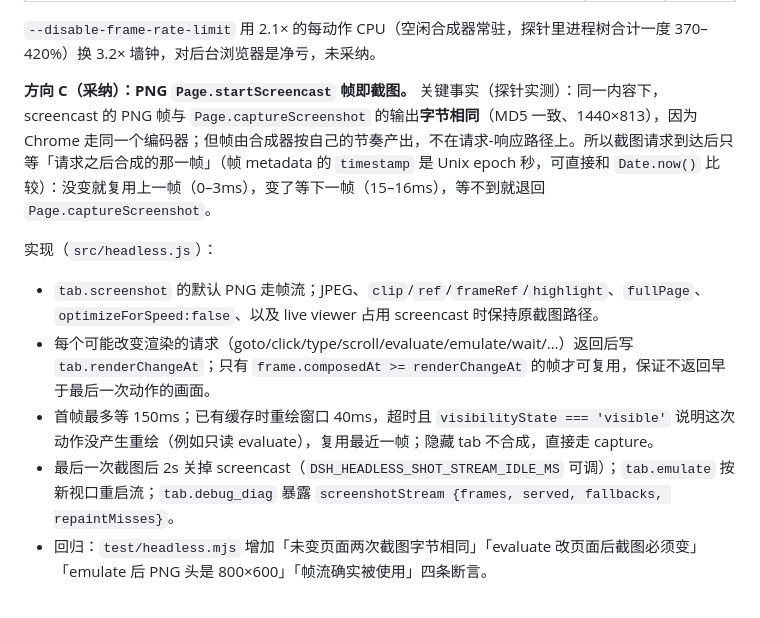
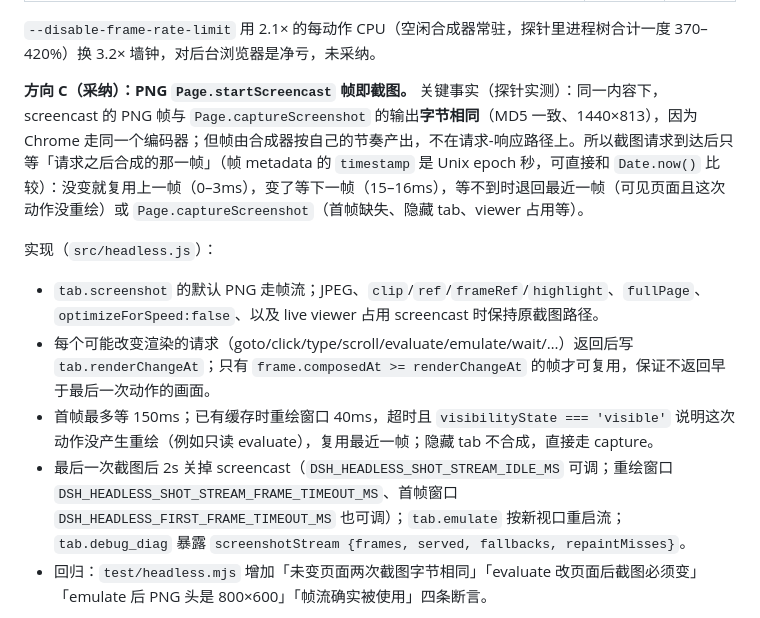
Before and after one commit to TaiShuo150622/dsh-chrome, a Markdown page: docs/HEADLESS.md, the part around the change. Rendered like a GitHub page.

Commit message:
docs(headless): 补帧流环境变量与回退语义说明

```diff
--- a/docs/HEADLESS.md
+++ b/docs/HEADLESS.md
@@ -214,14 +214,14 @@ node test/headless.mjs                                        # headless 回归
 
 `--disable-frame-rate-limit` 用 2.1× 的每动作 CPU（空闲合成器常驻，探针里进程树合计一度 370–420%）换 3.2× 墙钟，对后台浏览器是净亏，未采纳。
 
-**方向 C（采纳）：PNG `Page.startScreencast` 帧即截图。** 关键事实（探针实测）：同一内容下，screencast 的 PNG 帧与 `Page.captureScreenshot` 的输出**字节相同**（MD5 一致、1440×813），因为 Chrome 走同一个编码器；但帧由合成器按自己的节奏产出，不在请求-响应路径上。所以截图请求到达后只等「请求之后合成的那一帧」（帧 metadata 的 `timestamp` 是 Unix epoch 秒，可直接和 `Date.now()` 比较）：没变就复用上一帧（0–3ms），变了等下一帧（15–16ms），等不到就退回 `Page.captureScreenshot`。
+**方向 C（采纳）：PNG `Page.startScreencast` 帧即截图。** 关键事实（探针实测）：同一内容下，screencast 的 PNG 帧与 `Page.captureScreenshot` 的输出**字节相同**（MD5 一致、1440×813），因为 Chrome 走同一个编码器；但帧由合成器按自己的节奏产出，不在请求-响应路径上。所以截图请求到达后只等「请求之后合成的那一帧」（帧 metadata 的 `timestamp` 是 Unix epoch 秒，可直接和 `Date.now()` 比较）：没变就复用上一帧（0–3ms），变了等下一帧（15–16ms），等不到时退回最近一帧（可见页面且这次动作没重绘）或 `Page.captureScreenshot`（首帧缺失、隐藏 tab、viewer 占用等）。
 
 实现（`src/headless.js`）：
 
 - `tab.screenshot` 的默认 PNG 走帧流；JPEG、`clip`/`ref`/`frameRef`/`highlight`、`fullPage`、`optimizeForSpeed:false`、以及 live viewer 占用 screencast 时保持原截图路径。
 - 每个可能改变渲染的请求（goto/click/type/scroll/evaluate/emulate/wait/…）返回后写 `tab.renderChangeAt`；只有 `frame.composedAt >= renderChangeAt` 的帧才可复用，保证不返回早于最后一次动作的画面。
 - 首帧最多等 150ms；已有缓存时重绘窗口 40ms，超时且 `visibilityState === 'visible'` 说明这次动作没产生重绘（例如只读 evaluate），复用最近一帧；隐藏 tab 不合成，直接走 capture。
-- 最后一次截图后 2s 关掉 screencast（`DSH_HEADLESS_SHOT_STREAM_IDLE_MS` 可调）；`tab.emulate` 按新视口重启流；`tab.debug_diag` 暴露 `screenshotStream {frames, served, fallbacks, repaintMisses}`。
+- 最后一次截图后 2s 关掉 screencast（`DSH_HEADLESS_SHOT_STREAM_IDLE_MS` 可调；重绘窗口 `DSH_HEADLESS_SHOT_STREAM_FRAME_TIMEOUT_MS`、首帧窗口 `DSH_HEADLESS_FIRST_FRAME_TIMEOUT_MS` 也可调）；`tab.emulate` 按新视口重启流；`tab.debug_diag` 暴露 `screenshotStream {frames, served, fallbacks, repaintMisses}`。
 - 回归：`test/headless.mjs` 增加「未变页面两次截图字节相同」「evaluate 改页面后截图必须变」「emulate 后 PNG 头是 800×600」「帧流确实被使用」四条断言。
 
 **前后数字**（本机，同样命令 `node scripts/headless-bench.mjs --seconds 10`，每轮 snapshot + type + screenshot + scroll）：
```
